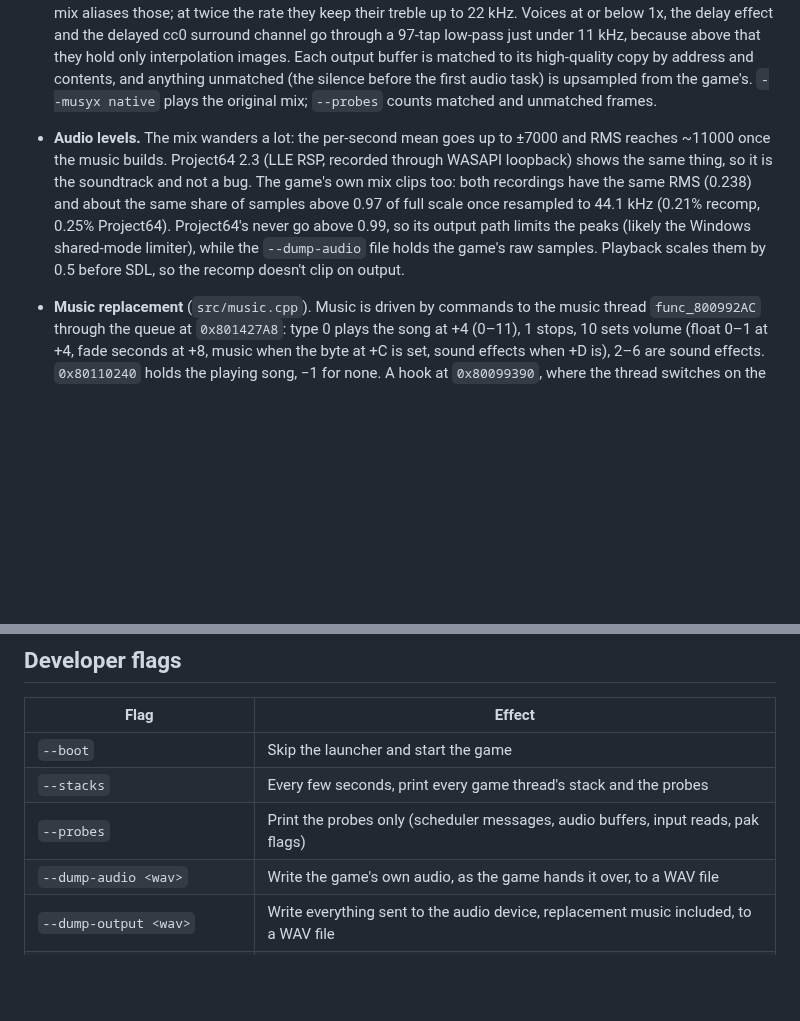
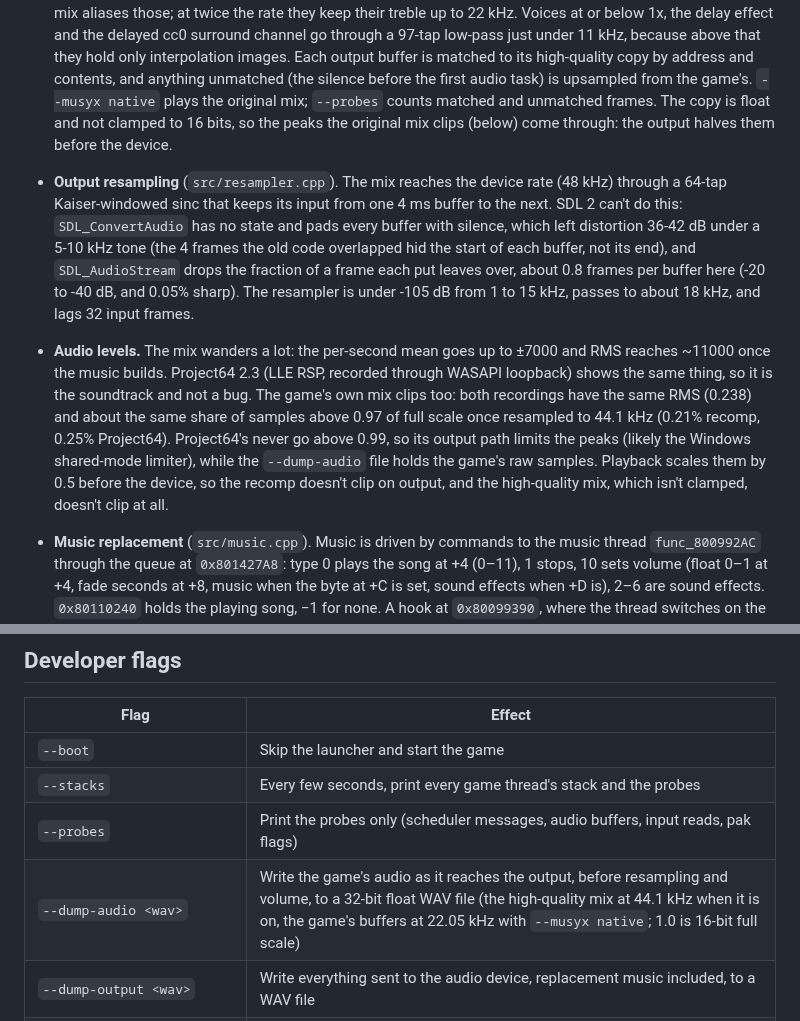
Before and after one commit to amazingalek/rush-2049-recomp, a Markdown page: docs/games/rush2049.md, 2 parts joined by grey strips. Drawn GitHub-style; blank space fills up the shorter version.

Commit message:
docs: rush2049 output resampling, unclamped high-quality mix, float --dump-audio
Co-Authored-By: Claude Opus 5.5 <noreply@anthropic.com>

```diff
--- a/docs/games/rush2049.md
+++ b/docs/games/rush2049.md
@@ -223,14 +223,22 @@ it confirms the scheduler, `sprintf`, the inflate routines and a few libultra he
   the delayed cc0 surround channel go through a 97-tap low-pass just under 11 kHz, because above that they hold only
   interpolation images. Each output buffer is matched to its high-quality copy by address and contents, and
   anything unmatched (the silence before the first audio task) is upsampled from the game's. `--musyx native`
-  plays the original mix; `--probes` counts matched and unmatched frames.
+  plays the original mix; `--probes` counts matched and unmatched frames. The copy is float and not clamped to 16
+  bits, so the peaks the original mix clips (below) come through: the output halves them before the device.
+- **Output resampling** (`src/resampler.cpp`). The mix reaches the device rate (48 kHz) through a 64-tap
+  Kaiser-windowed sinc that keeps its input from one 4 ms buffer to the next. SDL 2 can't do this: `SDL_ConvertAudio`
+  has no state and pads every buffer with silence, which left distortion 36-42 dB under a 5-10 kHz tone (the 4 frames
+  the old code overlapped hid the start of each buffer, not its end), and `SDL_AudioStream` drops the fraction
+  of a frame each put leaves over, about 0.8 frames per buffer here (-20 to -40 dB, and 0.05% sharp). The resampler
+  is under -105 dB from 1 to 15 kHz, passes to about 18 kHz, and lags 32 input frames.
 - **Audio levels.** The mix wanders a lot: the per-second mean goes up to ±7000 and RMS reaches ~11000
   once the music builds. Project64 2.3 (LLE RSP, recorded through WASAPI loopback) shows the same thing, so it
   is the soundtrack and not a bug. The game's own mix clips too: both recordings have the same RMS (0.238)
   and about the same share of samples above 0.97 of full scale once resampled to 44.1 kHz (0.21% recomp,
   0.25% Project64). Project64's never go above 0.99, so its output path limits the peaks (likely the Windows
   shared-mode limiter), while the `--dump-audio` file holds the game's raw samples. Playback scales them by
-  0.5 before SDL, so the recomp doesn't clip on output.
+  0.5 before the device, so the recomp doesn't clip on output, and the high-quality mix, which isn't clamped,
+  doesn't clip at all.
 - **Music replacement** (`src/music.cpp`). Music is driven by commands to the music thread `func_800992AC` through
   the queue at `0x801427A8`: type 0 plays the song at +4 (0–11), 1 stops, 10 sets volume (float 0–1 at +4, fade
   seconds at +8, music when the byte at +C is set, sound effects when +D is), 2–6 are sound effects. `0x80110240`
@@ -394,7 +402,7 @@ it confirms the scheduler, `sprintf`, the inflate routines and a few libultra he
 | `--boot` | Skip the launcher and start the game |
 | `--stacks` | Every few seconds, print every game thread's stack and the probes |
 | `--probes` | Print the probes only (scheduler messages, audio buffers, input reads, pak flags) |
-| `--dump-audio <wav>` | Write the game's own audio, as the game hands it over, to a WAV file |
+| `--dump-audio <wav>` | Write the game's audio as it reaches the output, before resampling and volume, to a 32-bit float WAV file (the high-quality mix at 44.1 kHz when it is on, the game's buffers at 22.05 kHz with `--musyx native`; 1.0 is 16-bit full scale) |
 | `--dump-output <wav>` | Write everything sent to the audio device, replacement music included, to a WAV file |
 | `--dump-dl <file> <seconds>` | Write the first display list submitted after that many seconds, decoded as text (F3DEX2) |
 | `--musyx hle\|native\|lle\|compare` | Pick the MusyX implementation (default `hle`, with the high-quality mix; `native` is the HLE without it) |
```
